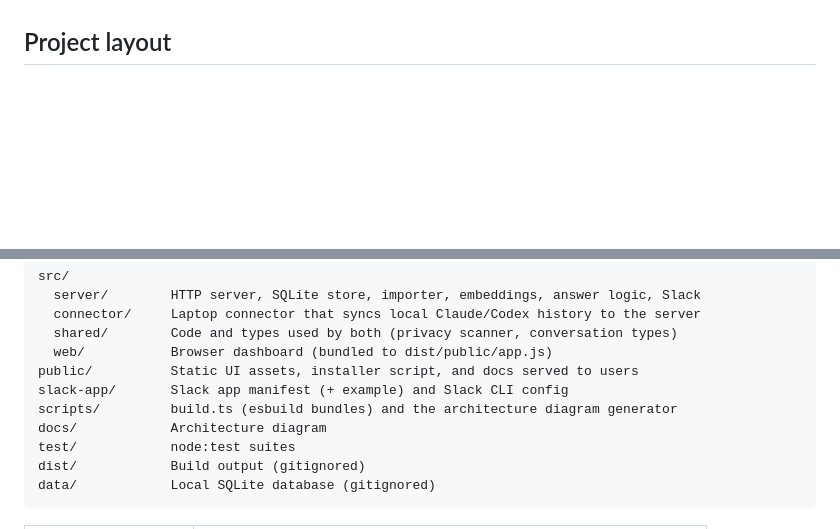
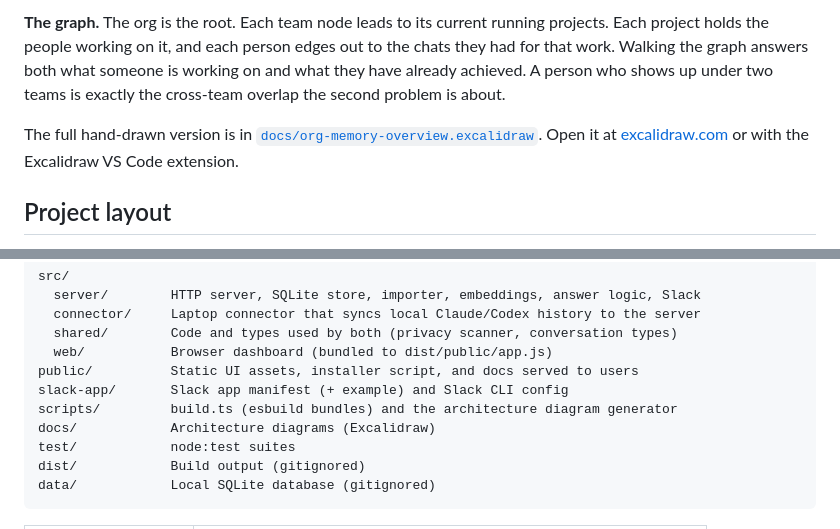
Before and after one commit to rohhann12/jerry-context, a Markdown page: README.md, 2 parts joined by grey strips. Rendered like a GitHub page; blank space fills up the shorter version.

Commit message:
Document the ingestion and knowledge graph flow in the README
Co-Authored-By: Claude Fable 5.1 <noreply@anthropic.com>

```diff
--- a/README.md
+++ b/README.md
@@ -21,3 +59,7 @@ A private Node.js MVP that turns approved Codex and Claude work histories into s
+**The graph.** The org is the root. Each team node leads to its current running projects. Each project holds the people working on it, and each person edges out to the chats they had for that work. Walking the graph answers both what someone is working on and what they have already achieved. A person who shows up under two teams is exactly the cross-team overlap the second problem is about.
+
+The full hand-drawn version is in [`docs/org-memory-overview.excalidraw`](./docs/org-memory-overview.excalidraw). Open it at [excalidraw.com](https://excalidraw.com) or with the Excalidraw VS Code extension.
+
 ## Project layout
 
 Everything is TypeScript. Node runs the `.ts` server, connector, tests and scripts directly (type stripping), so there is no compile step for the backend; `tsc` is only used for type-checking. esbuild bundles the two pieces that must ship as plain JavaScript.
@@ -31,7 +73,7 @@ src/
 public/          Static UI assets, installer script, and docs served to users
 slack-app/       Slack app manifest (+ example) and Slack CLI config
 scripts/         build.ts (esbuild bundles) and the architecture diagram generator
-docs/            Architecture diagram
+docs/            Architecture diagrams (Excalidraw)
 test/            node:test suites
 dist/            Build output (gitignored)
 data/            Local SQLite database (gitignored)
```
Also changed, not shown: other parts of README.md (+38 -0 lines).
